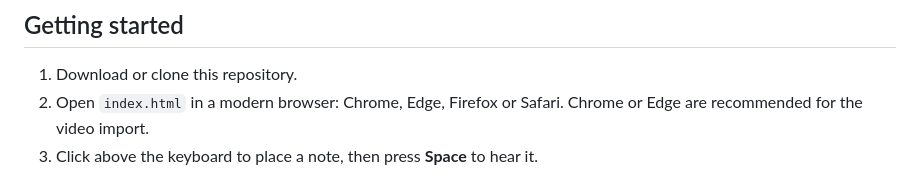
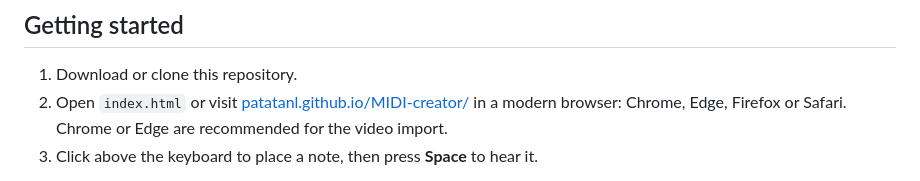
Before and after one commit to PatataNL/MIDI-creator, a Markdown page: README.md, the part around the change. GitHub-like rendering.

Commit message:
Add a site reference

```diff
--- a/README.md
+++ b/README.md
@@ -48,7 +48,7 @@ It is a single web page. There is nothing to install, no account and no server:
 ## Getting started
 
 1. Download or clone this repository.
-2. Open `index.html` in a modern browser: Chrome, Edge, Firefox or Safari. Chrome or Edge are recommended for the video import.
+2. Open `index.html` or visit [patatanl.github.io/MIDI-creator/](https://patatanl.github.io/MIDI-creator/) in a modern browser: Chrome, Edge, Firefox or Safari. Chrome or Edge are recommended for the video import.
 3. Click above the keyboard to place a note, then press **Space** to hear it.
 
 That's all. Your work is auto-saved in the browser's database, so it's still there when you come back, even for very large projects. You can turn this off in Settings. To keep a song for good, or to move it to another computer, use **Save project** or **Save MIDI**.
```
